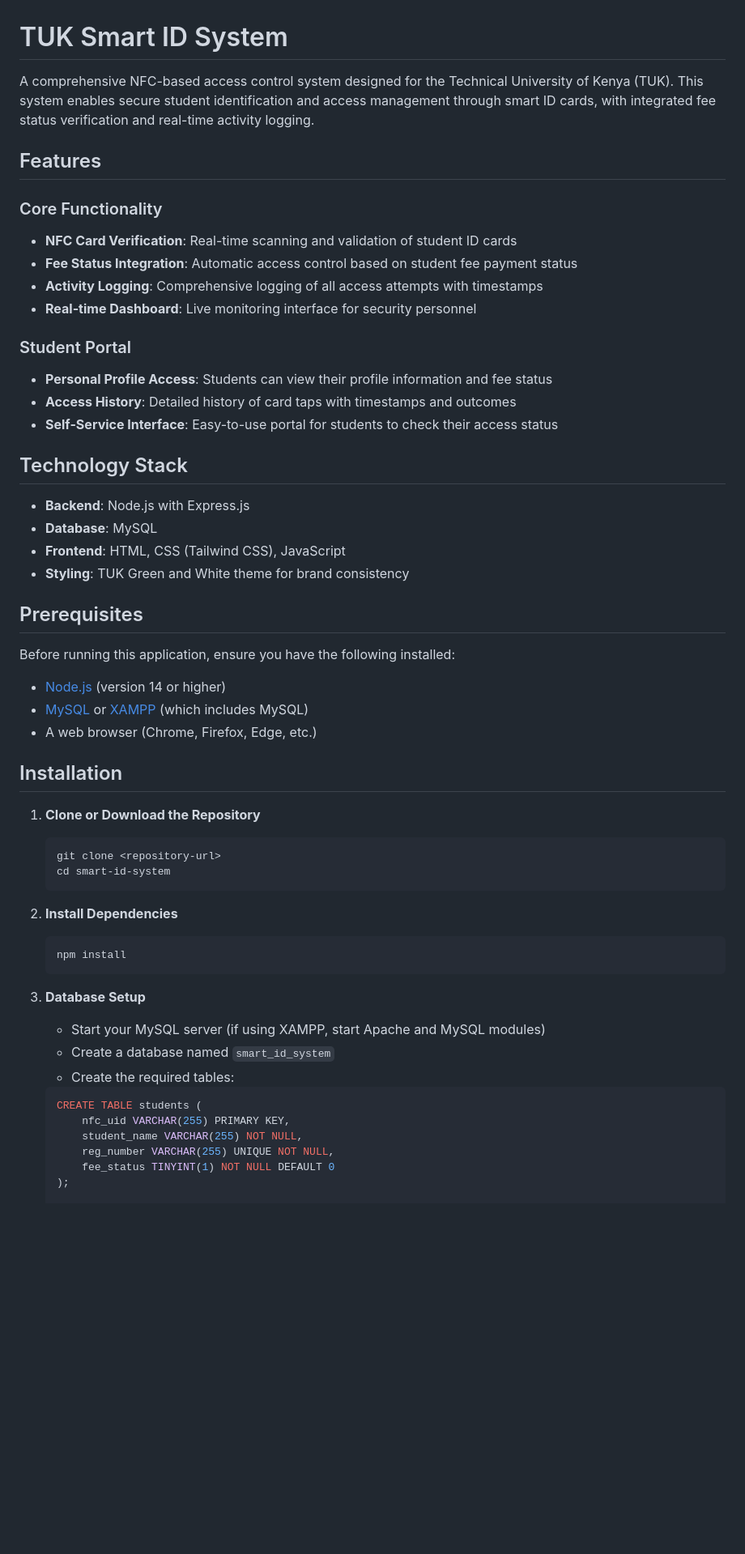
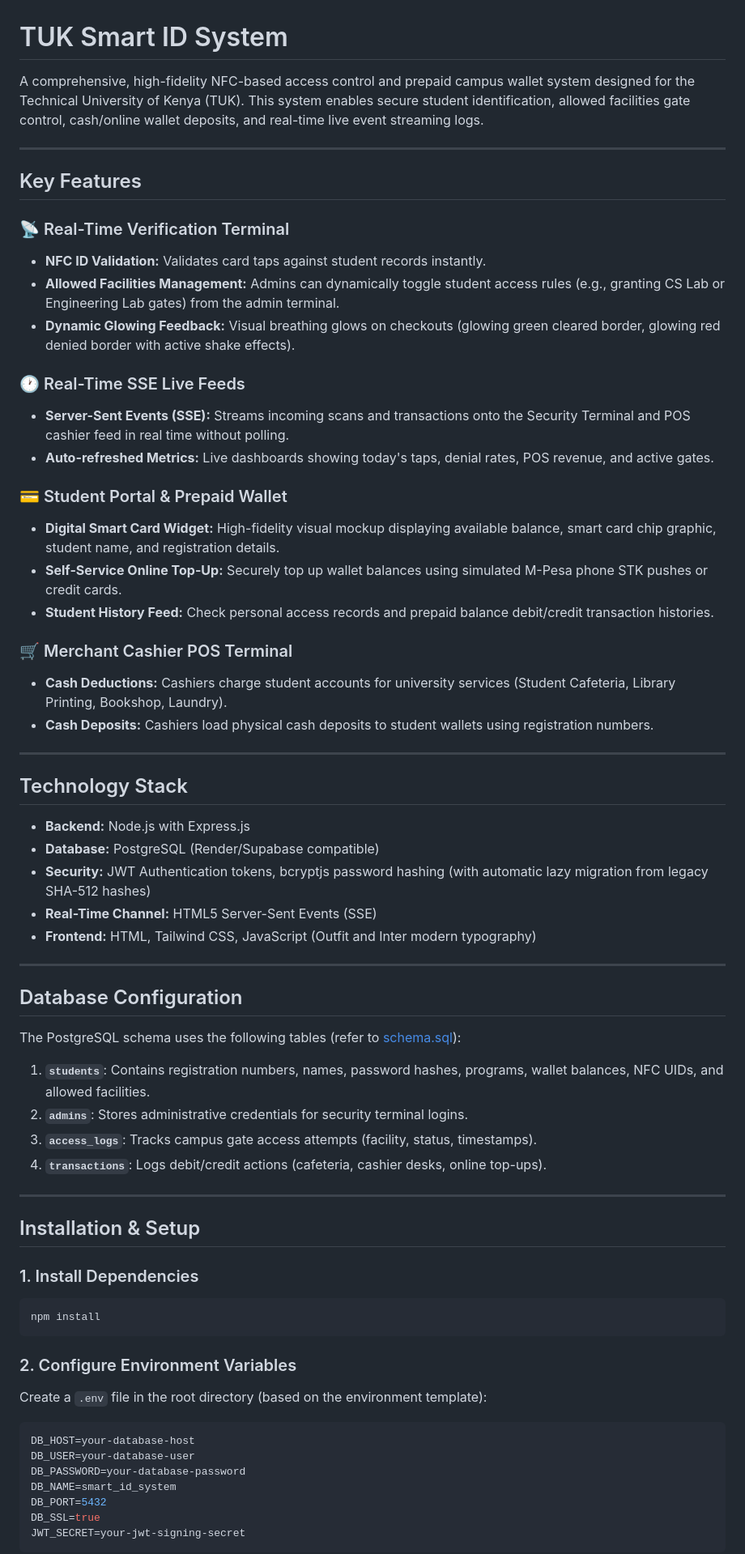
Before and after one commit to gathoniann/Designing-a-smart-ID-for-TUK-students, a Markdown page: README.md, the part around one of its changes. Shown at 81% size. Drawn GitHub-style; blank space fills up the shorter version.

````diff
--- a/README.md
+++ b/README.md
@@ -1,58 +1,68 @@
 # TUK Smart ID System
 
-A comprehensive NFC-based access control system designed for the Technical University of Kenya (TUK). This system enables secure student identification and access management through smart ID cards, with integrated fee status verification and real-time activity logging.
+A comprehensive, high-fidelity NFC-based access control and prepaid campus wallet system designed for the Technical University of Kenya (TUK). This system enables secure student identification, allowed facilities gate control, cash/online wallet deposits, and real-time live event streaming logs.
 
-## Features
+---
 
-### Core Functionality
-- **NFC Card Verification**: Real-time scanning and validation of student ID cards
-- **Fee Status Integration**: Automatic access control based on student fee payment status
-- **Activity Logging**: Comprehensive logging of all access attempts with timestamps
-- **Real-time Dashboard**: Live monitoring interface for security personnel
+## Key Features
 
-### Student Portal
-- **Personal Profile Access**: Students can view their profile information and fee status
-- **Access History**: Detailed history of card taps with timestamps and outcomes
-- **Self-Service Interface**: Easy-to-use portal for students to check their access status
+### 📡 Real-Time Verification Terminal
+- **NFC ID Validation:** Validates card taps against student records instantly.
+- **Allowed Facilities Management:** Admins can dynamically toggle student access rules (e.g., granting CS Lab or Engineering Lab gates) from the admin terminal.
+- **Dynamic Glowing Feedback:** Visual breathing glows on checkouts (glowing green cleared border, glowing red denied border with active shake effects).
+
+### 🕐 Real-Time SSE Live Feeds
+- **Server-Sent Events (SSE):** Streams incoming scans and transactions onto the Security Terminal and POS cashier feed in real time without polling.
+- **Auto-refreshed Metrics:** Live dashboards showing today's taps, denial rates, POS revenue, and active gates.
+
+### 💳 Student Portal & Prepaid Wallet
+- **Digital Smart Card Widget:** High-fidelity visual mockup displaying available balance, smart card chip graphic, student name, and registration details.
+- **Self-Service Online Top-Up:** Securely top up wallet balances using simulated M-Pesa phone STK pushes or credit cards.
+- **Student History Feed:** Check personal access records and prepaid balance debit/credit transaction histories.
+
+### 🛒 Merchant Cashier POS Terminal
+- **Cash Deductions:** Cashiers charge student accounts for university services (Student Cafeteria, Library Printing, Bookshop, Laundry).
+- **Cash Deposits:** Cashiers load physical cash deposits to student wallets using registration numbers.
+
+---
 
 ## Technology Stack
 
-- **Backend**: Node.js with Express.js
-- **Database**: MySQL
-- **Frontend**: HTML, CSS (Tailwind CSS), JavaScript
-- **Styling**: TUK Green and White theme for brand consistency
+- **Backend:** Node.js with Express.js
+- **Database:** PostgreSQL (Render/Supabase compatible)
+- **Security:** JWT Authentication tokens, bcryptjs password hashing (with automatic lazy migration from legacy SHA-512 hashes)
+- **Real-Time Channel:** HTML5 Server-Sent Events (SSE)
+- **Frontend:** HTML, Tailwind CSS, JavaScript (Outfit and Inter modern typography)
 
-## Prerequisites
+---
 
-Before running this application, ensure you have the following installed:
+## Database Configuration
 
-- [Node.js](https://nodejs.org/) (version 14 or higher)
-- [MySQL](https://www.mysql.com/) or [XAMPP](https://www.apachefriends.org/) (which includes MySQL)
-- A web browser (Chrome, Firefox, Edge, etc.)
+The PostgreSQL schema uses the following tables (refer to [schema.sql](file:///c:/xampp/htdocs/smart-id-system/schema.sql)):
 
-## Installation
+1. **`students`**: Contains registration numbers, names, password hashes, programs, wallet balances, NFC UIDs, and allowed facilities.
+2. **`admins`**: Stores administrative credentials for security terminal logins.
+3. **`access_logs`**: Tracks campus gate access attempts (facility, status, timestamps).
+4. **`transactions`**: Logs debit/credit actions (cafeteria, cashier desks, online top-ups).
 
-1. **Clone or Download the Repository**
-   ```bash
-   git clone <repository-url>
-   cd smart-id-system
-   ```
+---
 
-2. **Install Dependencies**
-   ```bash
-   npm install
-   ```
+## Installation & Setup
 
-3. **Database Setup**
-   - Start your MySQL server (if using XAMPP, start Apache and MySQL modules)
-   - Create a database named `smart_id_system`
-   - Create the required tables:
+### 1. Install Dependencies
+```bash
+npm install
+```
 
-   ```sql
-   CREATE TABLE students (
-       nfc_uid VARCHAR(255) PRIMARY KEY,
-       student_name VARCHAR(255) NOT NULL,
-       reg_number VARCHAR(255) UNIQUE NOT NULL,
-       fee_status TINYINT(1) NOT NULL DEFAULT 0
-   );
+### 2. Configure Environment Variables
+Create a `.env` file in the root directory (based on the environment template):
+```env
+DB_HOST=your-database-host
+DB_USER=your-database-user
+DB_PASSWORD=your-database-password
+DB_NAME=smart_id_system
+DB_PORT=5432
+DB_SSL=true
+JWT_SECRET=your-jwt-signing-secret
+```
 
````
Also changed, not shown: other parts of README.md (+30 -69 lines).
